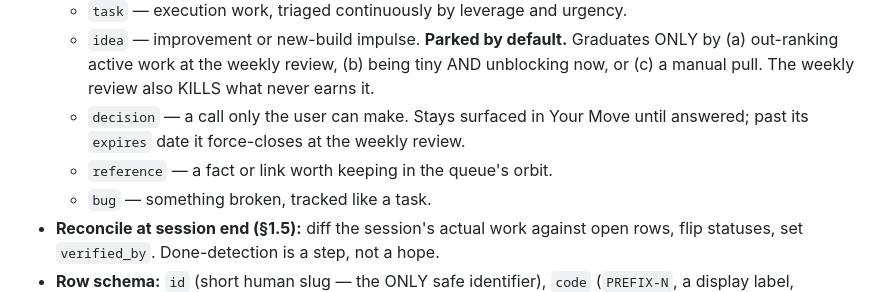
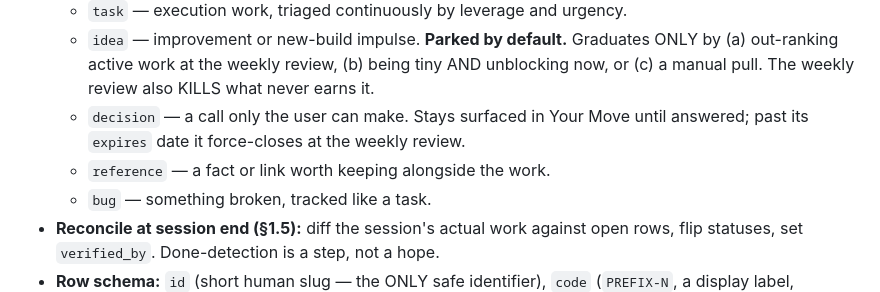
Before and after one commit to gutowskid777/northstar-os, a Markdown page: brain/rules.md, the part around the change. Rendered like a GitHub page.

```diff
--- a/brain/rules.md
+++ b/brain/rules.md
@@ -67,7 +67,7 @@ is upkeep, and upkeep is the one thing this system exists to avoid.
     (c) a manual pull. The weekly review also KILLS what never earns it.
   - `decision` — a call only the user can make. Stays surfaced in Your Move until answered; past
     its `expires` date it force-closes at the weekly review.
-  - `reference` — a fact or link worth keeping in the queue's orbit.
+  - `reference` — a fact or link worth keeping alongside the work.
   - `bug` — something broken, tracked like a task.
 - **Reconcile at session end (§1.5):** diff the session's actual work against open rows, flip
   statuses, set `verified_by`. Done-detection is a step, not a hope.
```
Also changed, not shown: README.md (+5 -0 lines).
